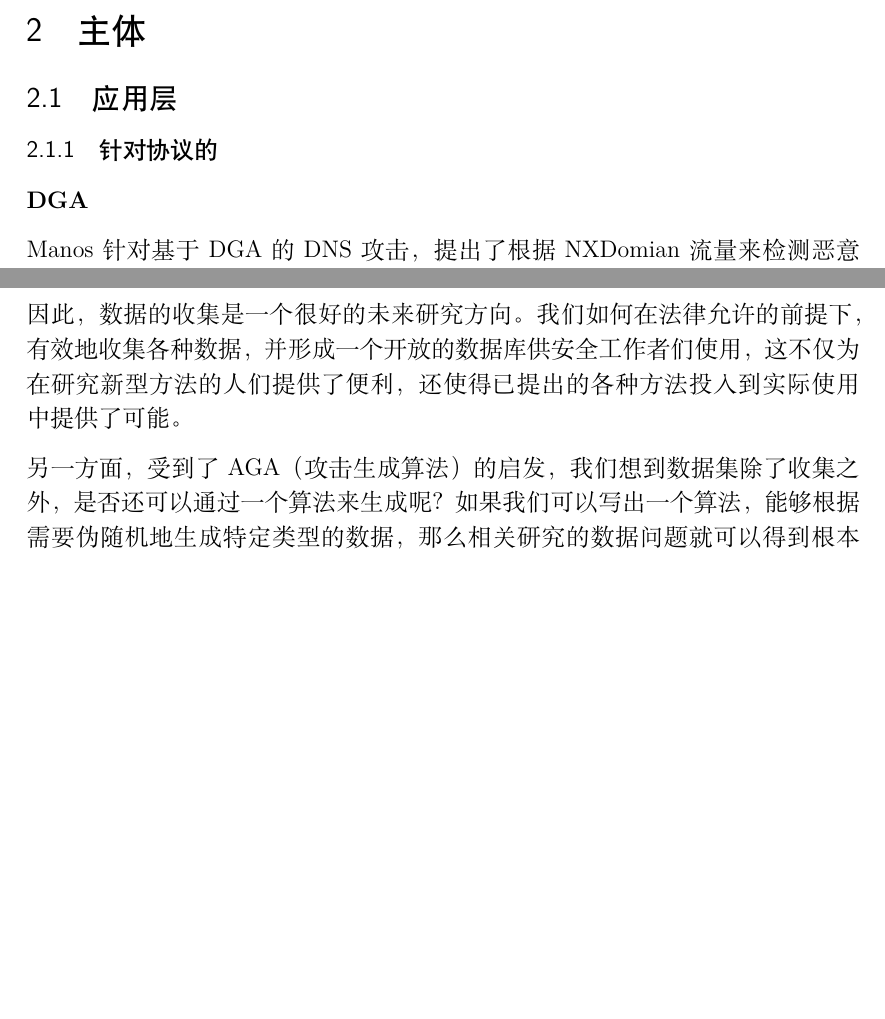
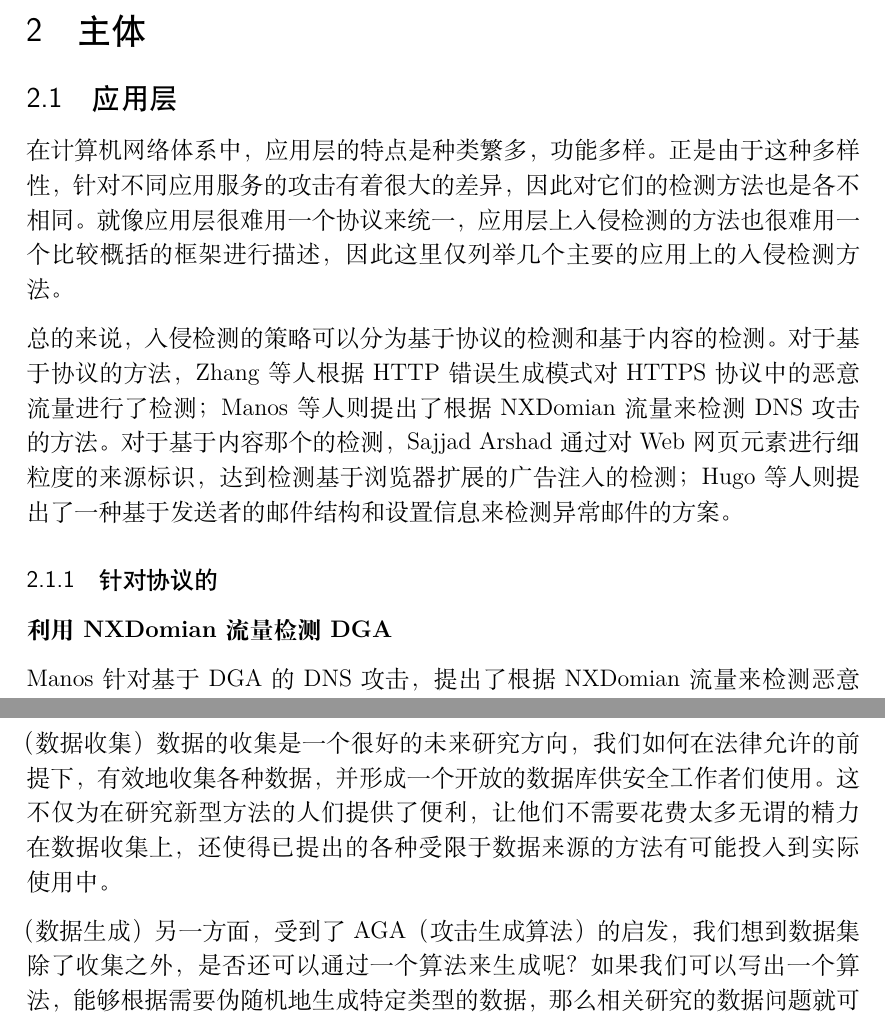
Before and after one commit to ljw-wakeup/Network-Security-Protocol-project, a LaTeX document (草稿/all.tex): two parts of pages 1 and 10 of 13 before the commit and two parts of pages 1 and 10 of 14 after it, joined at a grey line, cut so that both start at the same text, the shorter picture padded with empty space. Compiled offline with XeLaTeX.

Commit message:
Update all.tex

```diff
--- a/草稿/all.tex
+++ b/草稿/all.tex
@@ -86,10 +86,16 @@
 \subsection{应用层}
 \label{app}
 
+在计算机网络体系中，应用层的特点是种类繁多，功能多样。正是由于这种多样性，针对不同应用服务的攻击有着很大的差异，因此对它们的检测方法也是各不相同。就像应用层很难用一个协议来统一，应用层上入侵检测的方法也很难用一个比较概括的框架进行描述，因此这里仅列举几个主要的应用上的入侵检测方法。
+
+总的来说，入侵检测的策略可以分为基于协议的检测和基于内容的检测。对于基于协议的方法，Zhang 等人根据 HTTP 错误生成模式对HTTPS协议中的恶意流量进行了检测；Manos 等人则提出了根据 NXDomian 流量来检测DNS攻击的方法。对于基于内容那个的检测，Sajjad Arshad 通过对Web网页元素进行细粒度的来源标识，达到检测基于浏览器扩展的广告注入的检测；Hugo等人则提出了一种基于发送者的邮件结构和设置信息来检测异常邮件的方案。
+
+
+
 \subsubsection{针对协议的}
 \label{protocol}
 
-\textbf{DGA}
+\textbf{利用NXDomian流量检测DGA}
 
 
 Manos针对基于DGA的DNS攻击，提出了根据NXDomian流量来检测恶意域名的方法。
@@ -235,9 +241,9 @@ Eduard（2015）提出了一种运作于使用IEEE 802.11协议的局域网上
 
 在我们所阅读的论文中，作者们总是理所当然地获得了这些数据，从中提取了他们方法所需要的特征，并最终取得了很好的成果。但这些数据真的是这么容易获得吗？答案是否定的。就如上文中曾提到的DNS的分析为例，它需要大量的被动DNS数据集作为支撑，但这些数据集并不容易有效地收集，有些甚至是收到了法律限制的。若是没有充足而有效的数据集作为支撑，很大一部分理论上有效的方法，都会变成纸上谈兵，无法投入到实用中来。
 
-因此，数据的收集是一个很好的未来研究方向。我们如何在法律允许的前提下，有效地收集各种数据，并形成一个开放的数据库供安全工作者们使用，这不仅为在研究新型方法的人们提供了便利，还使得已提出的各种方法投入到实际使用中提供了可能。
+（数据收集）数据的收集是一个很好的未来研究方向，我们如何在法律允许的前提下，有效地收集各种数据，并形成一个开放的数据库供安全工作者们使用。这不仅为在研究新型方法的人们提供了便利，让他们不需要花费太多无谓的精力在数据收集上，还使得已提出的各种受限于数据来源的方法有可能投入到实际使用中。
 
-另一方面，受到了AGA（攻击生成算法）的启发，我们想到数据集除了收集之外，是否还可以通过一个算法来生成呢？如果我们可以写出一个算法，能够根据需要伪随机地生成特定类型的数据，那么相关研究的数据问题就可以得到根本性的解决了。当然，生成的数据是否符合实际，是否真的随机等问题肯定是存在的，这需要我们日后的研究来逐一解决。
+（数据生成）另一方面，受到了AGA（攻击生成算法）的启发，我们想到数据集除了收集之外，是否还可以通过一个算法来生成呢？如果我们可以写出一个算法，能够根据需要伪随机地生成特定类型的数据，那么相关研究的数据问题就可以得到根本性的解决了。当然，生成的数据是否符合实际，是否真的随机等问题肯定是存在的，这需要我们日后的研究来逐一解决。
 
 这样的研究并非直接的涉及到入侵检测，但却是做好入侵检测所必不可少的铺垫性工作，是一个值得在未来研究的方向。
 
```
Also changed, not shown: 草稿/all.tex (2 more changed lines).
